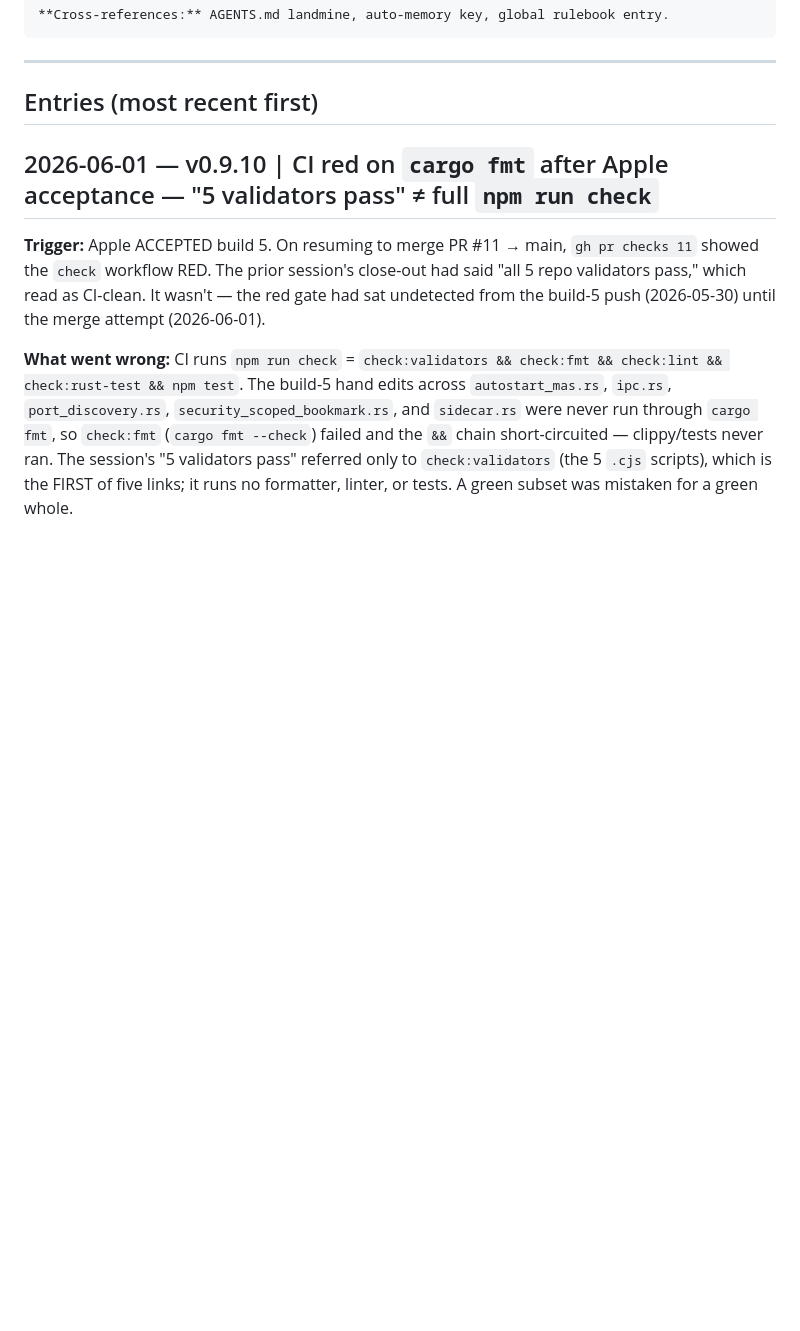
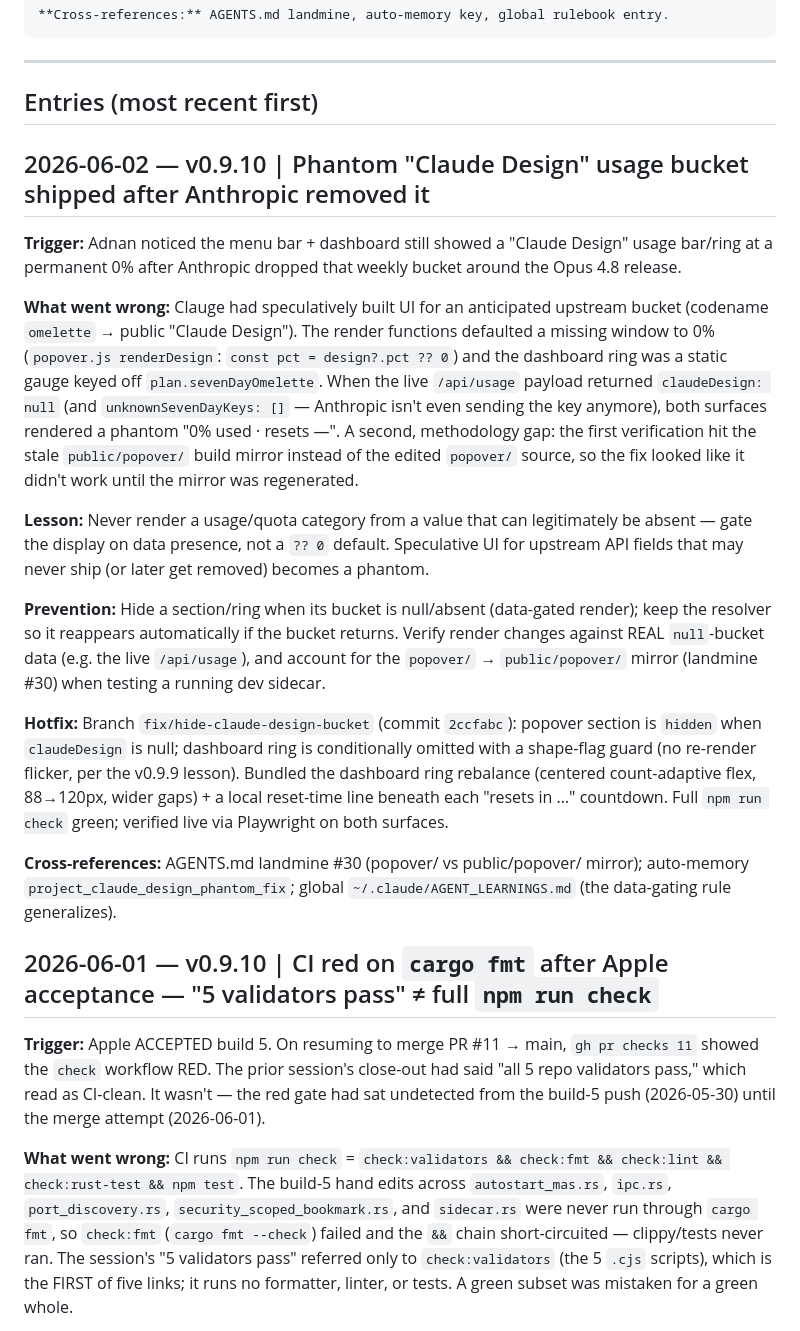
Before and after one commit to clauding-lab/clauge, a Markdown page: AGENT_LEARNINGS.md, the part around the change. Drawn GitHub-style; blank space fills up the shorter version.

```diff
--- a/AGENT_LEARNINGS.md
+++ b/AGENT_LEARNINGS.md
@@ -36,6 +36,20 @@ When something ships broken, when a methodology gap is exposed, or when a smoke
 ---
 
 ## Entries (most recent first)
+
+## 2026-06-02 — v0.9.10 | Phantom "Claude Design" usage bucket shipped after Anthropic removed it
+
+**Trigger:** Adnan noticed the menu bar + dashboard still showed a "Claude Design" usage bar/ring at a permanent 0% after Anthropic dropped that weekly bucket around the Opus 4.8 release.
+
+**What went wrong:** Clauge had speculatively built UI for an anticipated upstream bucket (codename `omelette` → public "Claude Design"). The render functions defaulted a missing window to 0% (`popover.js renderDesign`: `const pct = design?.pct ?? 0`) and the dashboard ring was a static gauge keyed off `plan.sevenDayOmelette`. When the live `/api/usage` payload returned `claudeDesign: null` (and `unknownSevenDayKeys: []` — Anthropic isn't even sending the key anymore), both surfaces rendered a phantom "0% used · resets —". A second, methodology gap: the first verification hit the stale `public/popover/` build mirror instead of the edited `popover/` source, so the fix looked like it didn't work until the mirror was regenerated.
+
+**Lesson:** Never render a usage/quota category from a value that can legitimately be absent — gate the display on data presence, not a `?? 0` default. Speculative UI for upstream API fields that may never ship (or later get removed) becomes a phantom.
+
+**Prevention:** Hide a section/ring when its bucket is null/absent (data-gated render); keep the resolver so it reappears automatically if the bucket returns. Verify render changes against REAL `null`-bucket data (e.g. the live `/api/usage`), and account for the `popover/` → `public/popover/` mirror (landmine #30) when testing a running dev sidecar.
+
+**Hotfix:** Branch `fix/hide-claude-design-bucket` (commit `2ccfabc`): popover section is `hidden` when `claudeDesign` is null; dashboard ring is conditionally omitted with a shape-flag guard (no re-render flicker, per the v0.9.9 lesson). Bundled the dashboard ring rebalance (centered count-adaptive flex, 88→120px, wider gaps) + a local reset-time line beneath each "resets in …" countdown. Full `npm run check` green; verified live via Playwright on both surfaces.
+
+**Cross-references:** AGENTS.md landmine #30 (popover/ vs public/popover/ mirror); auto-memory `project_claude_design_phantom_fix`; global `~/.claude/AGENT_LEARNINGS.md` (the data-gating rule generalizes).
 
 ## 2026-06-01 — v0.9.10 | CI red on `cargo fmt` after Apple acceptance — "5 validators pass" ≠ full `npm run check`
 
```
Also changed, not shown: AGENTS.md (+10 -0 lines).
